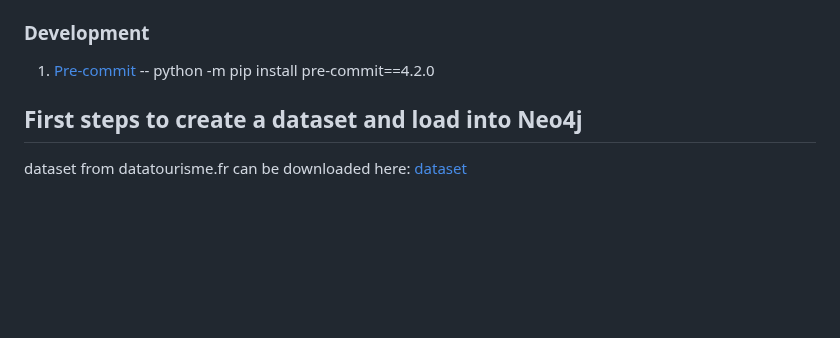
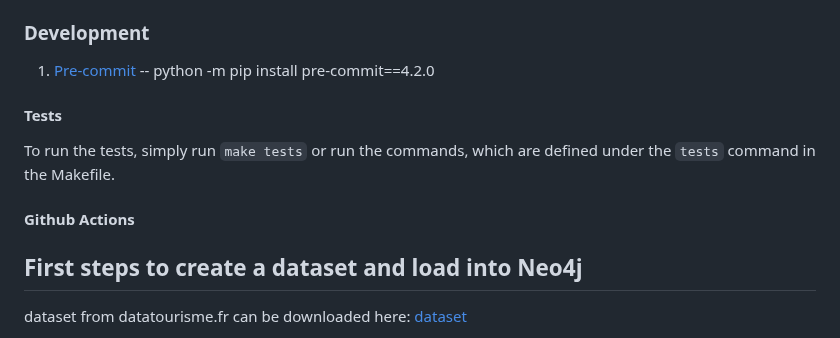
Before and after one commit to DataScientest-Studio/oct25_bde_holiday_itinerary, a Markdown page: README.md, the part around the change. Drawn GitHub-style; blank space fills up the shorter version.

Commit message:
Added tests.

```diff
--- a/README.md
+++ b/README.md
@@ -13,6 +13,13 @@ Run environment with `eval $(poetry env activate)`
 ### Development
 
 1. [Pre-commit](https://pre-commit.com/) -- python -m pip install pre-commit==4.2.0
+
+#### Tests
+
+To run the tests, simply run `make tests` or run the commands, which are
+defined under the `tests` command in the Makefile.
+
+#### Github Actions
 
 ## First steps to create a dataset and load into Neo4j
 
```
